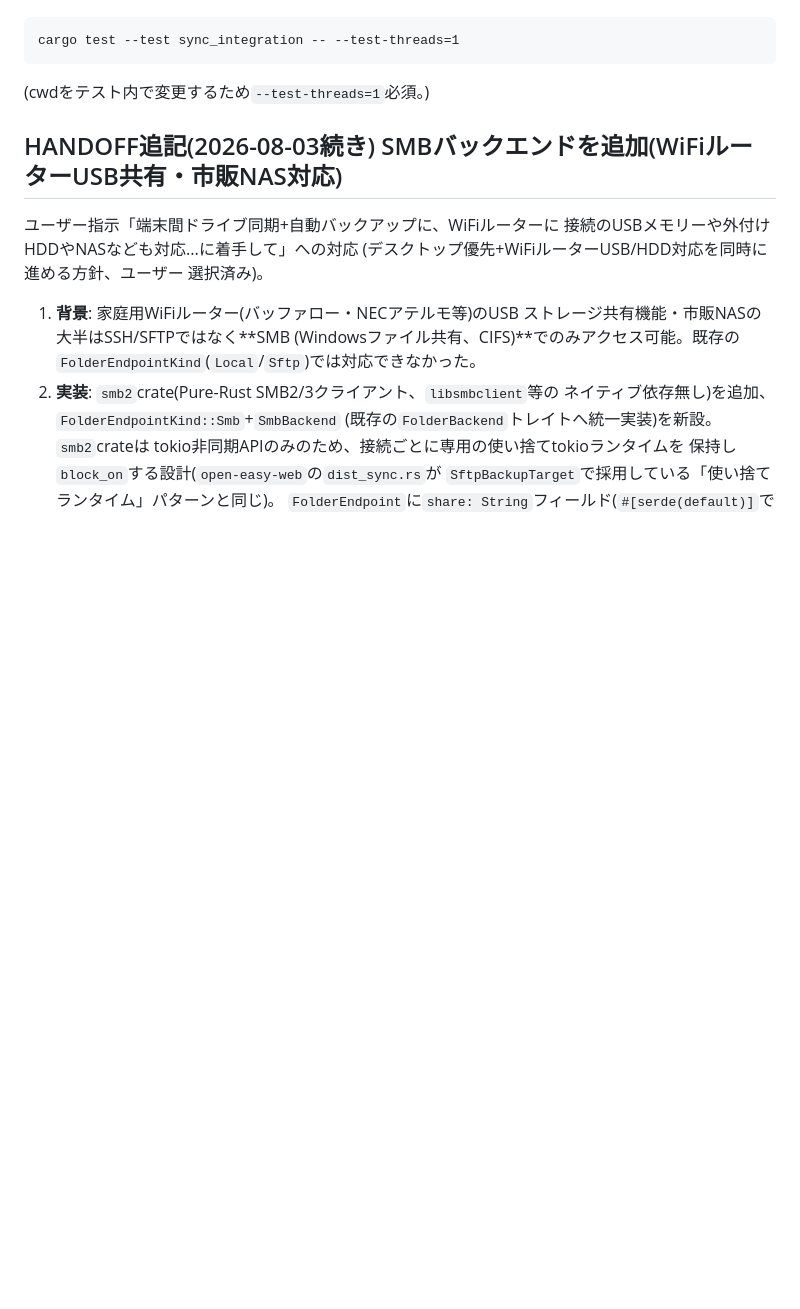
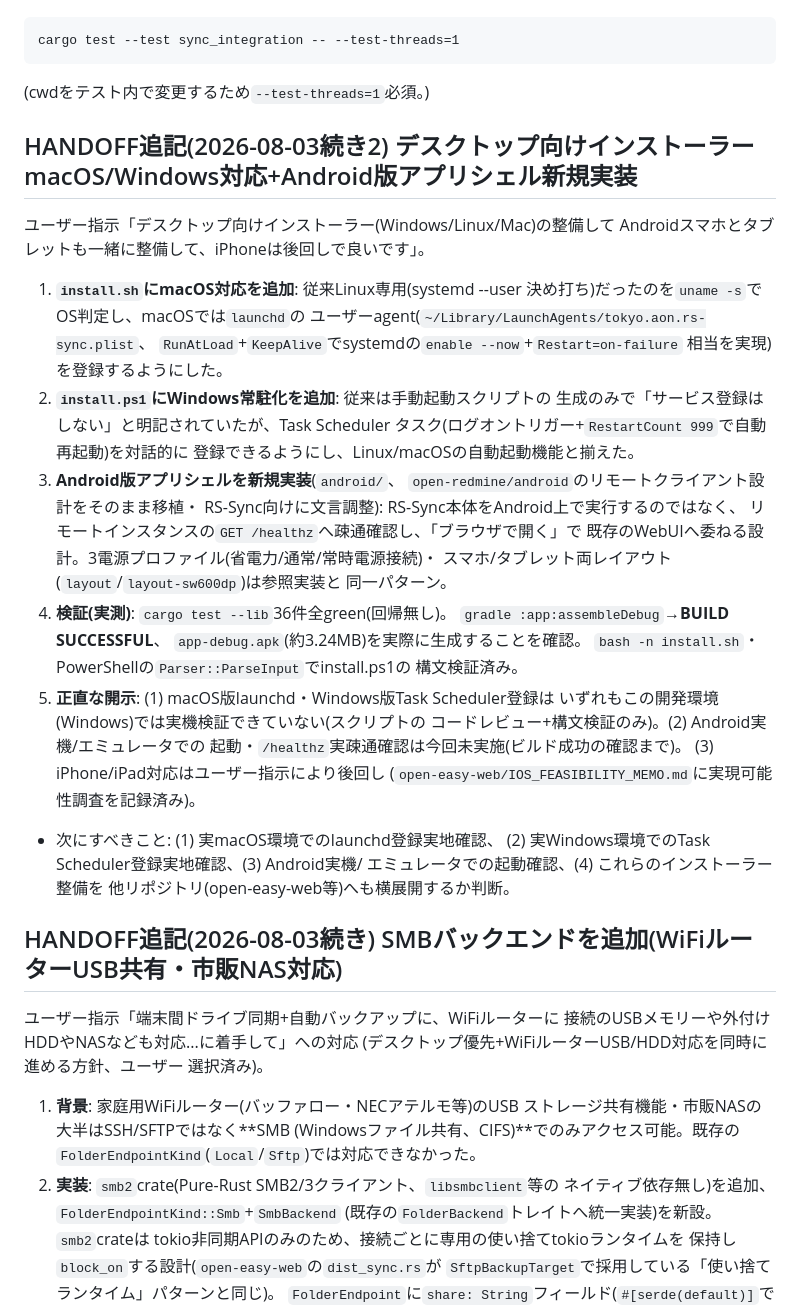
Before and after one commit to aon-co-jp/RS-Sync, a Markdown page: CLAUDE.md, the part around the change. GitHub-like rendering; blank space fills up the shorter version.

Commit message:
Document desktop installer (macOS/Windows) and Android shell in HANDOFF
Co-Authored-By: Claude Sonnet 5 <noreply@anthropic.com>

````diff
--- a/CLAUDE.md
+++ b/CLAUDE.md
@@ -55,6 +55,43 @@ cargo test --test sync_integration -- --test-threads=1
 ```
 
 (cwdをテスト内で変更するため`--test-threads=1`必須。)
+
+## HANDOFF追記(2026-08-03続き2) デスクトップ向けインストーラーmacOS/Windows対応+Android版アプリシェル新規実装
+
+ユーザー指示「デスクトップ向けインストーラー(Windows/Linux/Mac)の整備して
+Androidスマホとタブレットも一緒に整備して、iPhoneは後回しで良いです」。
+
+1. **`install.sh`にmacOS対応を追加**: 従来Linux専用(systemd --user
+   決め打ち)だったのを`uname -s`でOS判定し、macOSでは`launchd`の
+   ユーザーagent(`~/Library/LaunchAgents/tokyo.aon.rs-sync.plist`、
+   `RunAtLoad`+`KeepAlive`でsystemdの`enable --now`+`Restart=on-failure`
+   相当を実現)を登録するようにした。
+2. **`install.ps1`にWindows常駐化を追加**: 従来は手動起動スクリプトの
+   生成のみで「サービス登録はしない」と明記されていたが、Task Scheduler
+   タスク(ログオントリガー+`RestartCount 999`で自動再起動)を対話的に
+   登録できるようにし、Linux/macOSの自動起動機能と揃えた。
+3. **Android版アプリシェルを新規実装**(`android/`、
+   `open-redmine/android`のリモートクライアント設計をそのまま移植・
+   RS-Sync向けに文言調整): RS-Sync本体をAndroid上で実行するのではなく、
+   リモートインスタンスの`GET /healthz`へ疎通確認し、「ブラウザで開く」で
+   既存のWebUIへ委ねる設計。3電源プロファイル(省電力/通常/常時電源接続)・
+   スマホ/タブレット両レイアウト(`layout`/`layout-sw600dp`)は参照実装と
+   同一パターン。
+4. **検証(実測)**: `cargo test --lib`36件全green(回帰無し)。
+   `gradle :app:assembleDebug`→**BUILD SUCCESSFUL**、
+   `app-debug.apk`(約3.24MB)を実際に生成することを確認。
+   `bash -n install.sh`・PowerShellの`Parser::ParseInput`でinstall.ps1の
+   構文検証済み。
+5. **正直な開示**: (1) macOS版launchd・Windows版Task Scheduler登録は
+   いずれもこの開発環境(Windows)では実機検証できていない(スクリプトの
+   コードレビュー+構文検証のみ)。(2) Android実機/エミュレータでの
+   起動・`/healthz`実疎通確認は今回未実施(ビルド成功の確認まで)。
+   (3) iPhone/iPad対応はユーザー指示により後回し
+   (`open-easy-web/IOS_FEASIBILITY_MEMO.md`に実現可能性調査を記録済み)。
+  - 次にすべきこと: (1) 実macOS環境でのlaunchd登録実地確認、
+    (2) 実Windows環境でのTask Scheduler登録実地確認、(3) Android実機/
+    エミュレータでの起動確認、(4) これらのインストーラー整備を
+    他リポジトリ(open-easy-web等)へも横展開するか判断。
 
 ## HANDOFF追記(2026-08-03続き) SMBバックエンドを追加(WiFiルーターUSB共有・市販NAS対応)
 
````
